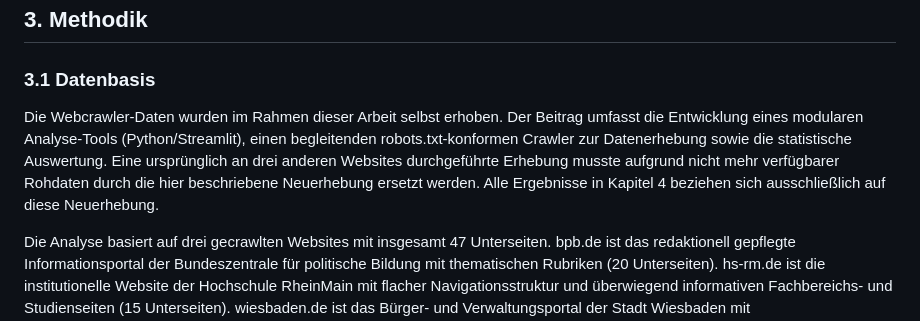
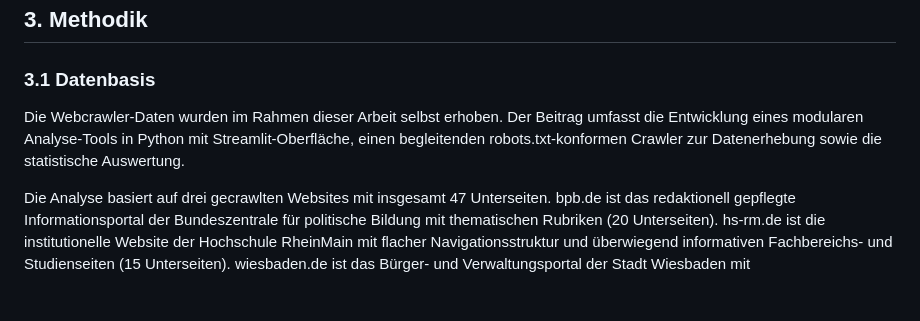
Before and after one commit to JonasKimmer/Master-Projekt, a Markdown page: paper_2_webkomplexitaet.md, the part around the change. Drawn GitHub-style; blank space fills up the shorter version.

Commit message:
Paper 2, 3.1: Ersetzungs-Geschichte der alten Erhebung streichen
Der Leser kennt die urspruengliche Erhebung nicht; 'Neuerhebung
ersetzt Alte' war interne Revisionshistorie im Abgabetext (gleiche
Kategorie wie die frueher entfernten 'Fruehere Angaben...'). Behalten:
selbst erhoben (der Unterschied zu Paper 1). Nebenbei
'(Python/Streamlit)' als Wort-Klammer aufgeloest.

Co-Authored-By: Claude Code <noreply@anthropic.com>

```diff
--- a/paper_2_webkomplexitaet.md
+++ b/paper_2_webkomplexitaet.md
@@ -64,7 +64,7 @@ Jenseits der Strukturmerkmale untersucht die HCI-Forschung die *wahrgenommene* K
 
 ### 3.1 Datenbasis
 
-Die Webcrawler-Daten wurden im Rahmen dieser Arbeit selbst erhoben. Der Beitrag umfasst die Entwicklung eines modularen Analyse-Tools (Python/Streamlit), einen begleitenden robots.txt-konformen Crawler zur Datenerhebung sowie die statistische Auswertung. Eine ursprünglich an drei anderen Websites durchgeführte Erhebung musste aufgrund nicht mehr verfügbarer Rohdaten durch die hier beschriebene Neuerhebung ersetzt werden. Alle Ergebnisse in Kapitel 4 beziehen sich ausschließlich auf diese Neuerhebung.
+Die Webcrawler-Daten wurden im Rahmen dieser Arbeit selbst erhoben. Der Beitrag umfasst die Entwicklung eines modularen Analyse-Tools in Python mit Streamlit-Oberfläche, einen begleitenden robots.txt-konformen Crawler zur Datenerhebung sowie die statistische Auswertung.
 
 Die Analyse basiert auf drei gecrawlten Websites mit insgesamt 47 Unterseiten. bpb.de ist das redaktionell gepflegte Informationsportal der Bundeszentrale für politische Bildung mit thematischen Rubriken (20 Unterseiten). hs-rm.de ist die institutionelle Website der Hochschule RheinMain mit flacher Navigationsstruktur und überwiegend informativen Fachbereichs- und Studienseiten (15 Unterseiten). wiesbaden.de ist das Bürger- und Verwaltungsportal der Stadt Wiesbaden mit Verwaltungsdienstleistungen (12 Unterseiten).
 
```
